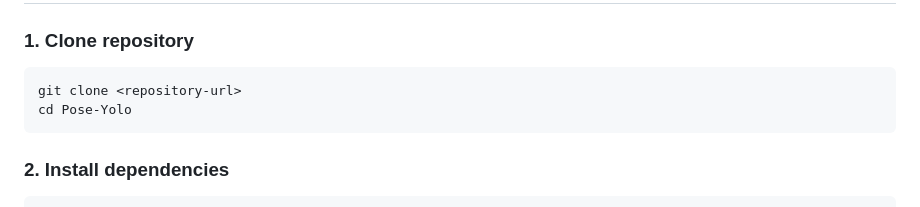
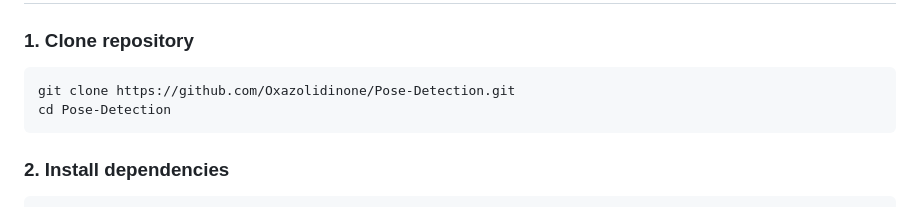
Before and after one commit to Oxazolidinone/Pose-Detection, a Markdown page: README.md, the part around the change. GitHub-like rendering.

````diff
--- a/README.md
+++ b/README.md
@@ -32,8 +32,8 @@ AI-powered pose classification system using MoveNet and LightGBM to detect and c
 
 ### 1. Clone repository
 ```bash
-git clone <repository-url>
-cd Pose-Yolo
+git clone https://github.com/Oxazolidinone/Pose-Detection.git
+cd Pose-Detection
 ```
 
 ### 2. Install dependencies
````
